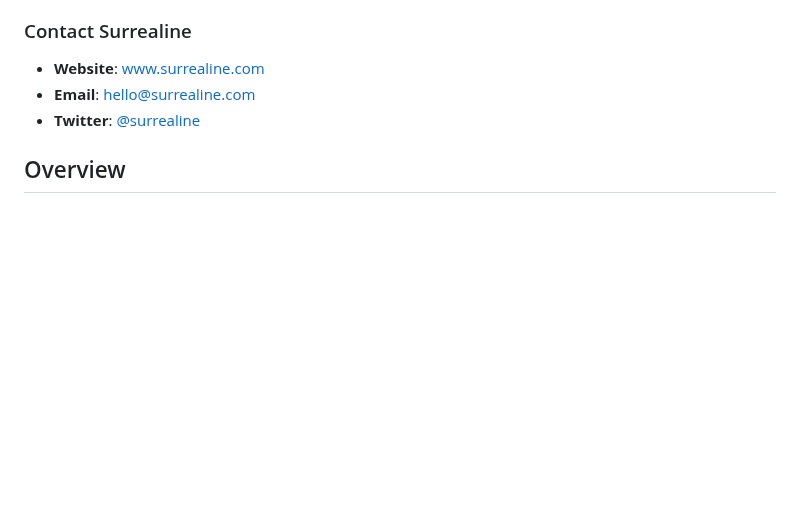
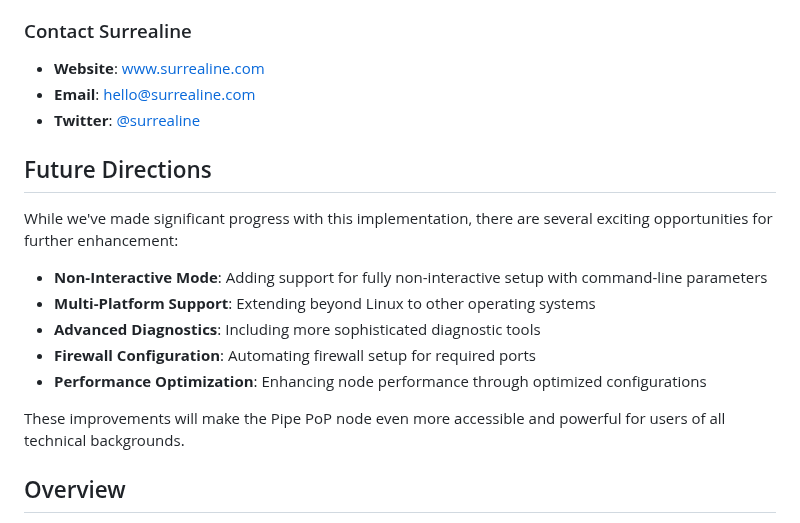
Before and after one commit to preterag/pipecdn, a Markdown page: README.md, the part around the change. GitHub-like rendering; blank space fills up the shorter version.

Commit message:
Add Future Directions section to README

```diff
--- a/README.md
+++ b/README.md
@@ -58,6 +58,18 @@ By participating in the Pipe Network ecosystem through running a Pipe PoP node,
 - **Website**: [www.surrealine.com](https://www.surrealine.com)
 - **Email**: [hello@surrealine.com](mailto:hello@surrealine.com)
 - **Twitter**: [@surrealine](https://twitter.com/surrealine)
+
+## Future Directions
+
+While we've made significant progress with this implementation, there are several exciting opportunities for further enhancement:
+
+- **Non-Interactive Mode**: Adding support for fully non-interactive setup with command-line parameters
+- **Multi-Platform Support**: Extending beyond Linux to other operating systems
+- **Advanced Diagnostics**: Including more sophisticated diagnostic tools
+- **Firewall Configuration**: Automating firewall setup for required ports
+- **Performance Optimization**: Enhancing node performance through optimized configurations
+
+These improvements will make the Pipe PoP node even more accessible and powerful for users of all technical backgrounds.
 
 ## Overview
 
```
